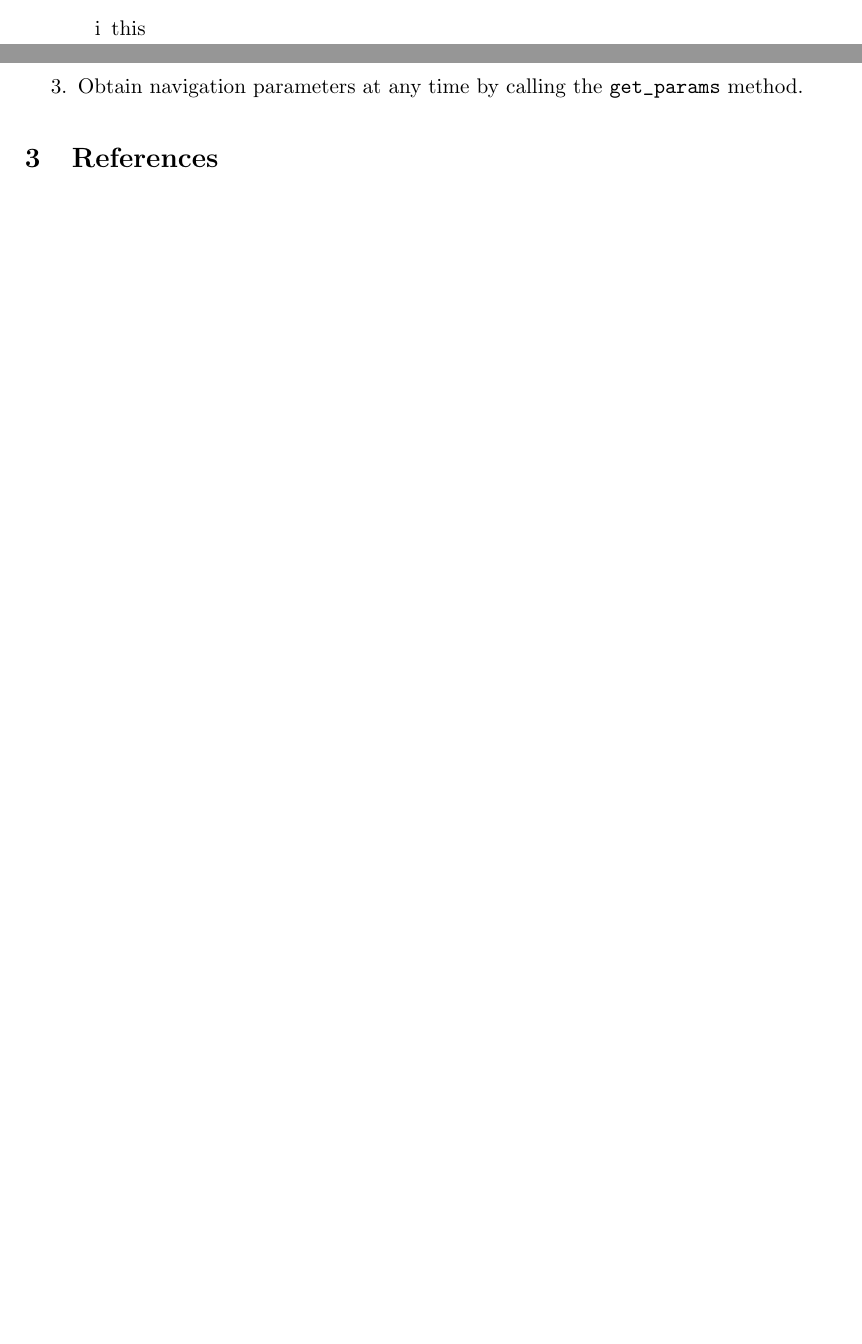
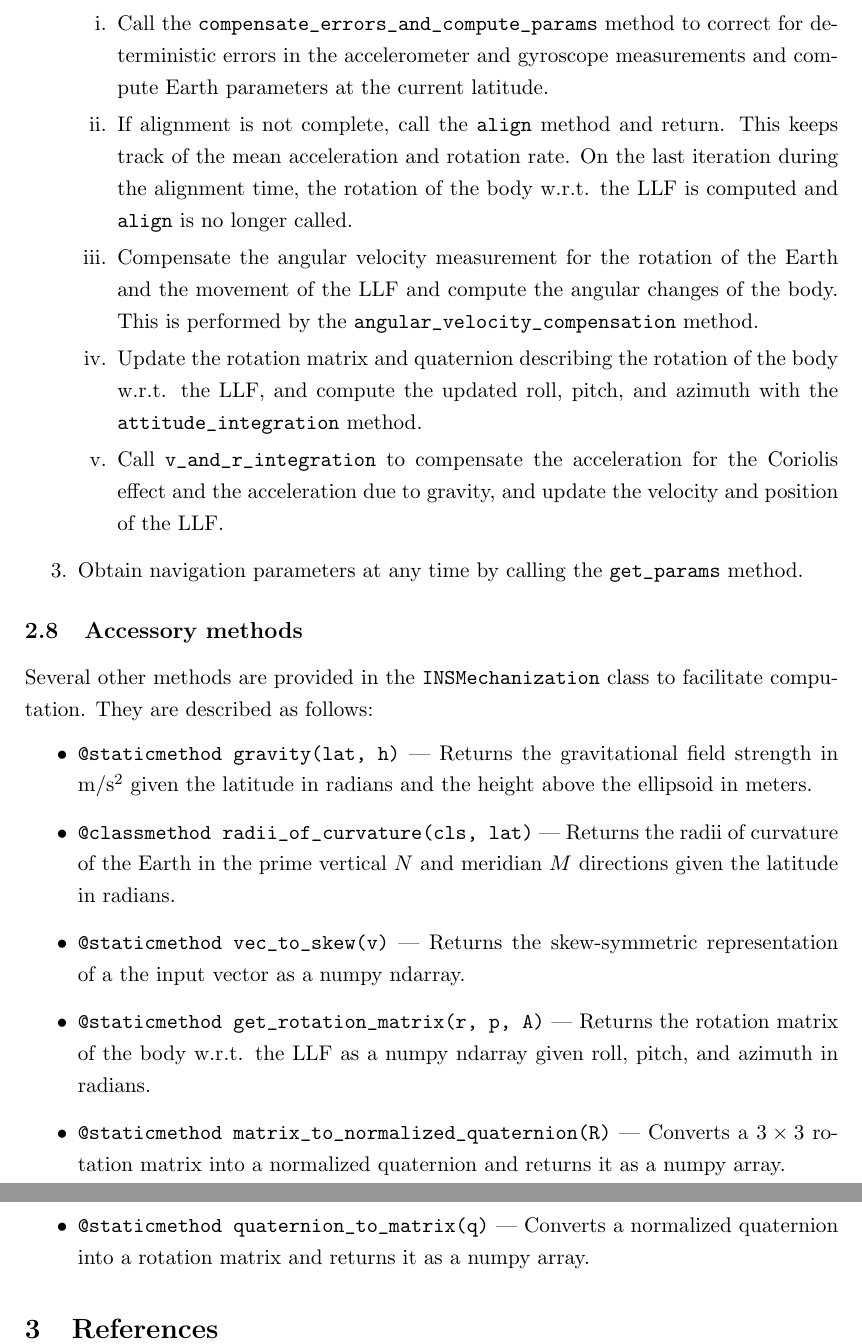
Before and after one commit to adamreidsmith/imu-mechanization, a LaTeX document (ENGO623 Project - Adam Smith.tex): two parts of pages 8 and 9 of 9 before the commit and two parts of pages 9 and 10 of 10 after it, joined at a grey line, cut at the place of the change, the shorter picture padded with empty space. Compiled offline with pdfLaTeX.

Commit message:
update report

```diff
--- a/ENGO623 Project - Adam Smith.tex
+++ b/ENGO623 Project - Adam Smith.tex
@@ -177,11 +176,23 @@ The steps to mechanization with the \pyth{INSMechanization} class can be summari
-		\item this
+	\begin{enumerate}[i.]
+		\item Call the \pyth{compensate_errors_and_compute_params} method to correct for deterministic errors in the accelerometer and gyroscope measurements and compute Earth parameters at the current latitude.
+		\item If alignment is not complete, call the \pyth{align} method and return. This keeps track of the mean acceleration and rotation rate. On the last iteration during the alignment time, the rotation of the body w.r.t. the LLF is computed and \pyth{align} is no longer called.
+		\item Compensate the angular velocity measurement for the rotation of the Earth and the movement of the LLF and compute the angular changes of the body.  This is performed by the \pyth{angular_velocity_compensation} method.
+		\item Update the rotation matrix and quaternion describing the rotation of the body w.r.t. the LLF, and compute the updated roll, pitch, and azimuth with the \pyth{attitude_integration} method.
+		\item Call \pyth{v_and_r_integration} to compensate the acceleration for the Coriolis effect and the acceleration due to gravity, and update the velocity and position of the LLF.
 	\end{enumerate}
 	\item Obtain navigation parameters at any time by calling the \pyth{get_params} method.
 \end{enumerate}
 
-
-
-
+\subsection{Accessory methods}
+Several other methods are provided in the \pyth{INSMechanization} class to facilitate computation.  They are described as follows:
+\begin{itemize}
+	\item \pyth{@staticmethod gravity(lat, h)} | Returns the gravitational field strength in m/s$^2$ given the latitude in radians and the height above the ellipsoid in meters.
+	\item \pyth{@classmethod radii_of_curvature(cls, lat)} | Returns the radii of curvature of the Earth in the prime vertical $N$ and meridian $M$ directions given the latitude in radians.
+	\item \pyth{@staticmethod vec_to_skew(v)} | Returns the skew-symmetric representation of a the input vector as a numpy ndarray.
+	\item \pyth{@staticmethod get_rotation_matrix(r, p, A)} | Returns the rotation matrix of the body w.r.t. the LLF as a numpy ndarray given roll, pitch, and azimuth in radians.
+	\item \pyth{@staticmethod matrix_to_normalized_quaternion(R)} | Converts a $3\times3$ rotation matrix into a normalized quaternion and returns it as a numpy array.
+	\item \pyth{@staticmethod quaternion_to_matrix(q)} | Converts a normalized quaternion into a rotation matrix and returns it as a numpy array.
+\end{itemize}
 
 
 
```
Also changed, not shown: ENGO623 Project - Adam Smith.pdf, ENGO623 Project - Adam Smith.tex (3 more changed lines), 1 other file.
